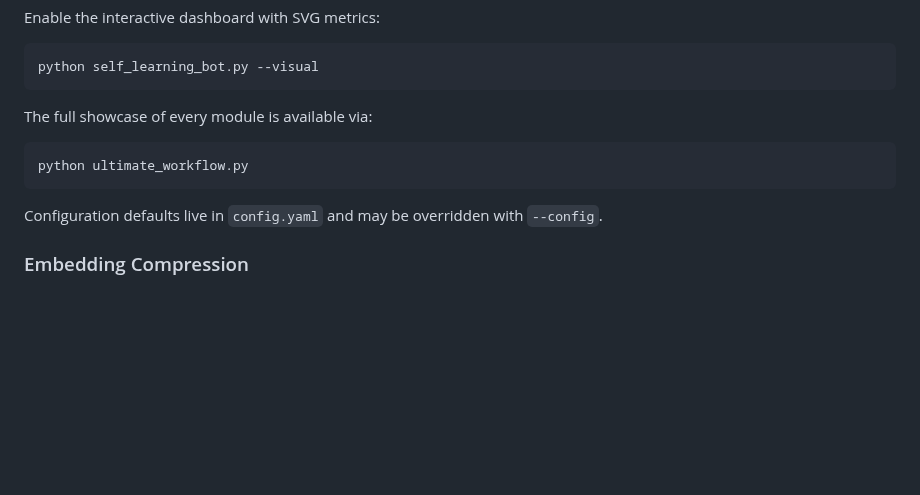
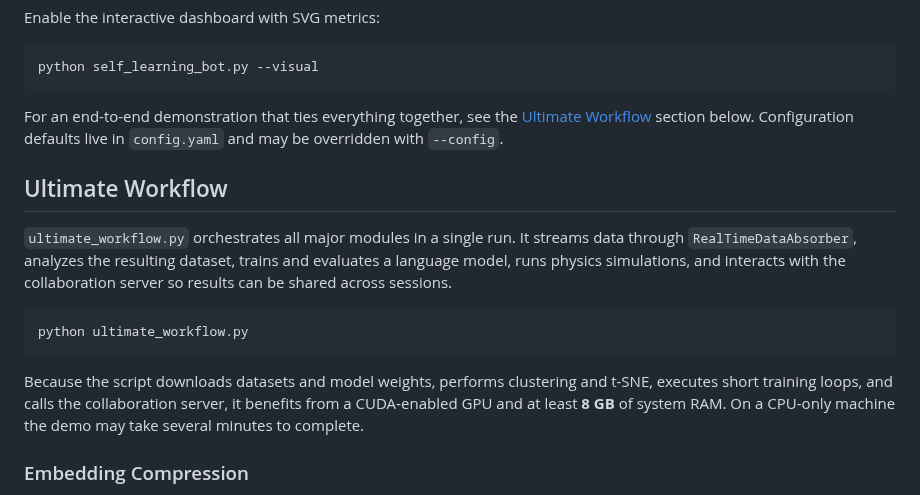
Before and after one commit to ayjays132/NeuroFluxLIVE, a Markdown page: README.md, the part around the change. GitHub-like rendering; blank space fills up the shorter version.

Commit message:
docs: document ultimate workflow

````diff
--- a/README.md
+++ b/README.md
@@ -42,11 +42,24 @@ Enable the interactive dashboard with SVG metrics:
 ```bash
 python self_learning_bot.py --visual
 ```
-The full showcase of every module is available via:
+For an end-to-end demonstration that ties everything together, see the
+[Ultimate Workflow](#ultimate-workflow) section below.
+Configuration defaults live in `config.yaml` and may be overridden with `--config`.
+
+## Ultimate Workflow
+`ultimate_workflow.py` orchestrates all major modules in a single run. It
+streams data through `RealTimeDataAbsorber`, analyzes the resulting dataset,
+trains and evaluates a language model, runs physics simulations, and interacts
+with the collaboration server so results can be shared across sessions.
+
 ```bash
 python ultimate_workflow.py
 ```
-Configuration defaults live in `config.yaml` and may be overridden with `--config`.
+
+Because the script downloads datasets and model weights, performs clustering
+and t-SNE, executes short training loops, and calls the collaboration server,
+it benefits from a CUDA‑enabled GPU and at least **8 GB** of system RAM. On a
+CPU-only machine the demo may take several minutes to complete.
 
 ### Embedding Compression
 `VAECompressor` can be attached to `RealTimeDataAbsorber` to reduce the size of stored embeddings. Pass an instance when constructing the absorber. The compressor trains a small variational autoencoder so embeddings are encoded to a latent vector and reconstructed only when accessed:
````
